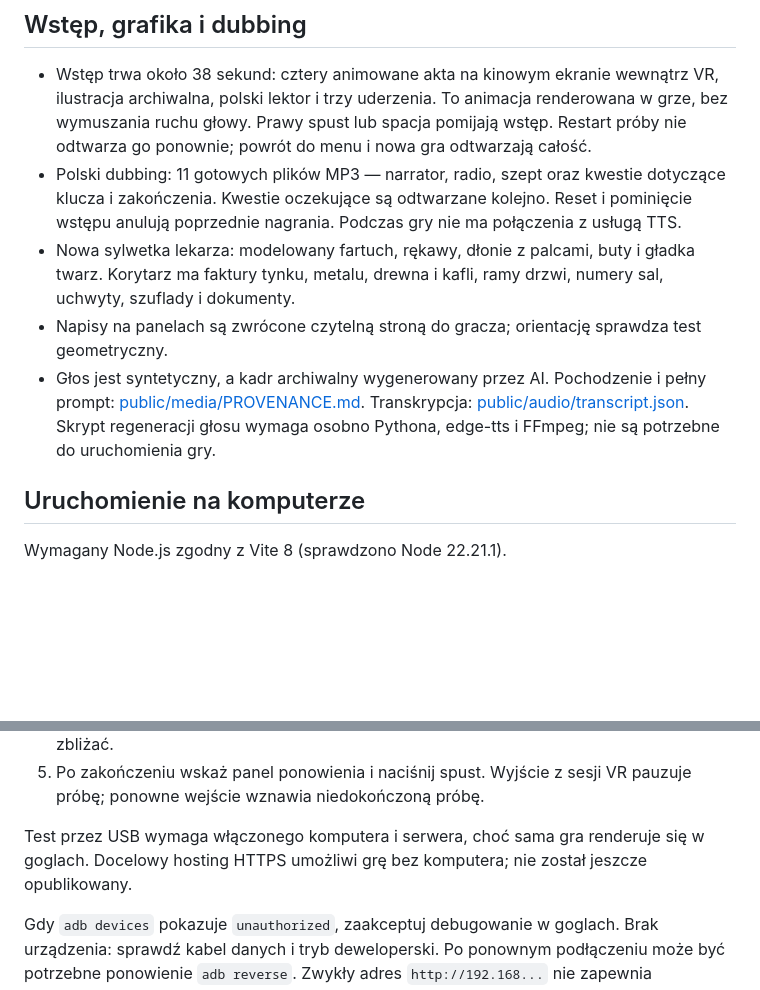
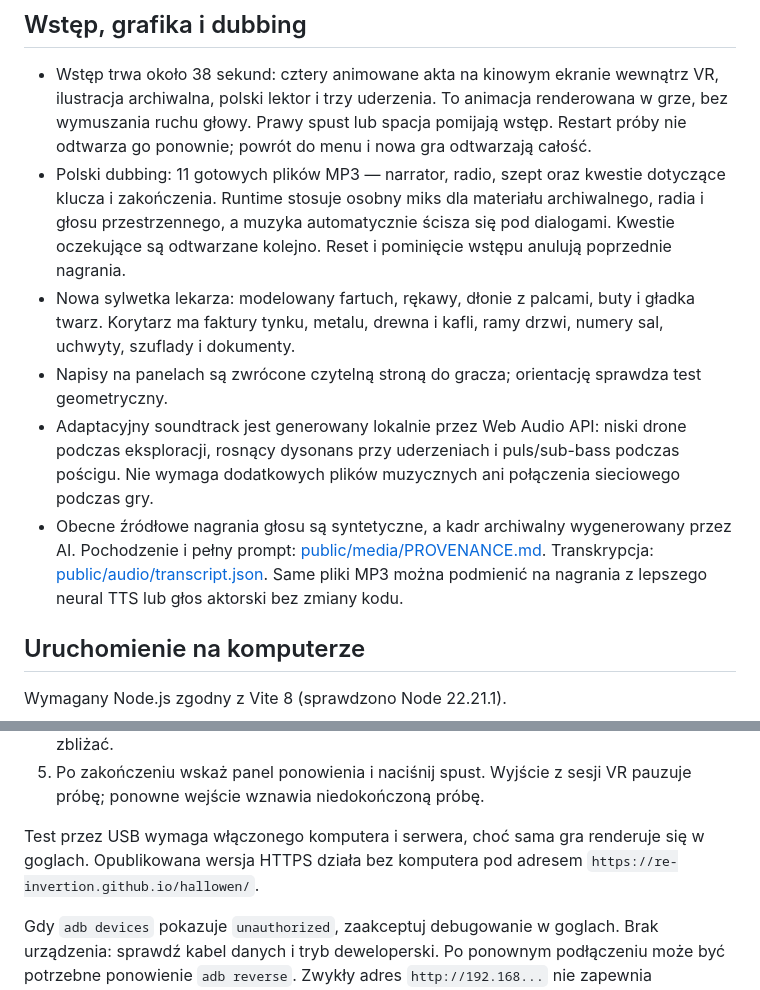
Before and after one commit to re-invertion/hallowen, a Markdown page: README.md, 2 parts joined by grey strips. GitHub-like rendering; blank space fills up the shorter version.

Commit message:
Document adaptive soundtrack and dialogue mix

```diff
--- a/README.md
+++ b/README.md
@@ -7,10 +7,11 @@ Historia Oddziału Zero i program NACHTIGALL są fikcyjne. Projekt nie korzysta
 ## Wstęp, grafika i dubbing
 
 - Wstęp trwa około 38 sekund: cztery animowane akta na kinowym ekranie wewnątrz VR, ilustracja archiwalna, polski lektor i trzy uderzenia. To animacja renderowana w grze, bez wymuszania ruchu głowy. Prawy spust lub spacja pomijają wstęp. Restart próby nie odtwarza go ponownie; powrót do menu i nowa gra odtwarzają całość.
-- Polski dubbing: 11 gotowych plików MP3 — narrator, radio, szept oraz kwestie dotyczące klucza i zakończenia. Kwestie oczekujące są odtwarzane kolejno. Reset i pominięcie wstępu anulują poprzednie nagrania. Podczas gry nie ma połączenia z usługą TTS.
+- Polski dubbing: 11 gotowych plików MP3 — narrator, radio, szept oraz kwestie dotyczące klucza i zakończenia. Runtime stosuje osobny miks dla materiału archiwalnego, radia i głosu przestrzennego, a muzyka automatycznie ścisza się pod dialogami. Kwestie oczekujące są odtwarzane kolejno. Reset i pominięcie wstępu anulują poprzednie nagrania.
 - Nowa sylwetka lekarza: modelowany fartuch, rękawy, dłonie z palcami, buty i gładka twarz. Korytarz ma faktury tynku, metalu, drewna i kafli, ramy drzwi, numery sal, uchwyty, szuflady i dokumenty.
 - Napisy na panelach są zwrócone czytelną stroną do gracza; orientację sprawdza test geometryczny.
-- Głos jest syntetyczny, a kadr archiwalny wygenerowany przez AI. Pochodzenie i pełny prompt: [public/media/PROVENANCE.md](public/media/PROVENANCE.md). Transkrypcja: [public/audio/transcript.json](public/audio/transcript.json). Skrypt regeneracji głosu wymaga osobno Pythona, edge-tts i FFmpeg; nie są potrzebne do uruchomienia gry.
+- Adaptacyjny soundtrack jest generowany lokalnie przez Web Audio API: niski drone podczas eksploracji, rosnący dysonans przy uderzeniach i puls/sub-bass podczas pościgu. Nie wymaga dodatkowych plików muzycznych ani połączenia sieciowego podczas gry.
+- Obecne źródłowe nagrania głosu są syntetyczne, a kadr archiwalny wygenerowany przez AI. Pochodzenie i pełny prompt: [public/media/PROVENANCE.md](public/media/PROVENANCE.md). Transkrypcja: [public/audio/transcript.json](public/audio/transcript.json). Same pliki MP3 można podmienić na nagrania z lepszego neural TTS lub głos aktorski bez zmiany kodu.
 
 ## Uruchomienie na komputerze
 
@@ -46,7 +47,7 @@ adb reverse --list
 4. Lewy drążek: chodzenie względem kierunku głowy; prawy drążek: płynny obrót. Prawy kontroler kieruje latarką. Wskaż klucz lub drzwi i naciśnij prawy spust w odległości do 1,5 m. Po otwarciu drzwi przejdź przez dalszą strefę techniczną — lekarz nadal może się zbliżać.
 5. Po zakończeniu wskaż panel ponowienia i naciśnij spust. Wyjście z sesji VR pauzuje próbę; ponowne wejście wznawia niedokończoną próbę.
 
-Test przez USB wymaga włączonego komputera i serwera, choć sama gra renderuje się w goglach. Docelowy hosting HTTPS umożliwi grę bez komputera; nie został jeszcze opublikowany.
+Test przez USB wymaga włączonego komputera i serwera, choć sama gra renderuje się w goglach. Opublikowana wersja HTTPS działa bez komputera pod adresem `https://re-invertion.github.io/hallowen/`.
 
 Gdy `adb devices` pokazuje `unauthorized`, zaakceptuj debugowanie w goglach. Brak urządzenia: sprawdź kabel danych i tryb deweloperski. Po ponownym podłączeniu może być potrzebne ponowienie `adb reverse`. Zwykły adres `http://192.168...` nie zapewnia bezpiecznego kontekstu WebXR.
 
```
